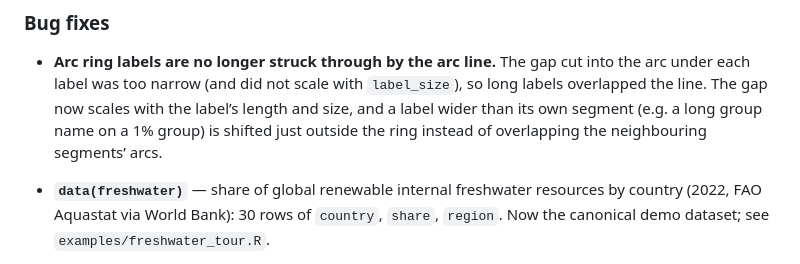
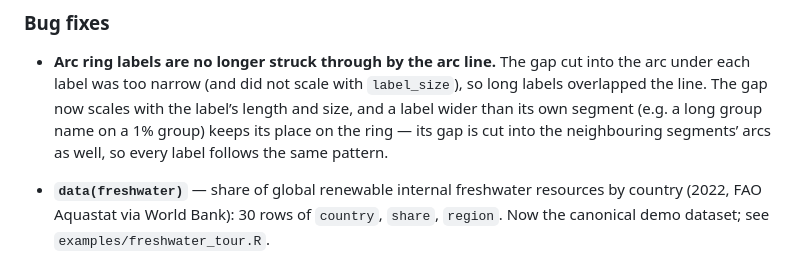
Before and after one commit to loukesio/ggvmap, a Markdown page: news/index.md, the part around the change. Drawn GitHub-style.

```diff
--- a/news/index.md
+++ b/news/index.md
@@ -33,9 +33,9 @@
   gap cut into the arc under each label was too narrow (and did not
   scale with `label_size`), so long labels overlapped the line. The gap
   now scales with the label’s length and size, and a label wider than
-  its own segment (e.g. a long group name on a 1% group) is shifted just
-  outside the ring instead of overlapping the neighbouring segments’
-  arcs.
+  its own segment (e.g. a long group name on a 1% group) keeps its place
+  on the ring — its gap is cut into the neighbouring segments’ arcs as
+  well, so every label follows the same pattern.
 
 - **`data(freshwater)`** — share of global renewable internal freshwater
   resources by country (2022, FAO Aquastat via World Bank): 30 rows of
```
Also changed, not shown: index.md (+3 -3 lines), reference/figures/README-hero.png, reference/figures/README-ring-arc-1.png, reference/figures/README-ring-arc-dark-1.png, 5 other files.
